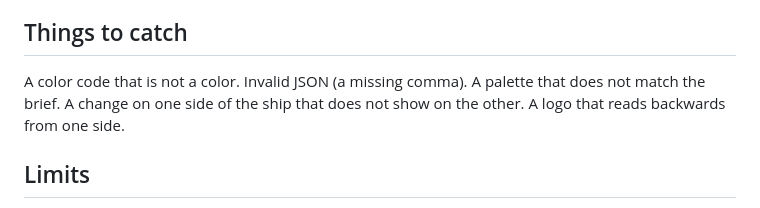
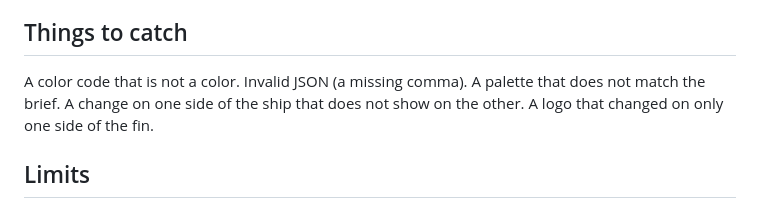
Before and after one commit to nikbearbrown/ai-in-everyday-life, a Markdown page: kits/3d/README.md, the part around the change. GitHub-like rendering.

Commit message:
Correct the logo-swap note: swapping one file changes one fin side; it does not read backwards
Co-Authored-By: Claude Sonnet 5.5 <noreply@anthropic.com>

```diff
--- a/kits/3d/README.md
+++ b/kits/3d/README.md
@@ -30,7 +30,7 @@ In `params.json`, the colors block names each part's color and glossiness, for e
 
 ## Things to catch
 
-A color code that is not a color. Invalid JSON (a missing comma). A palette that does not match the brief. A change on one side of the ship that does not show on the other. A logo that reads backwards from one side.
+A color code that is not a color. Invalid JSON (a missing comma). A palette that does not match the brief. A change on one side of the ship that does not show on the other. A logo that changed on only one side of the fin.
 
 ## Limits
 
```
Also changed, not shown: kits/3d/PACK.md (+1 -1 lines), workshops/04-build-a-3d-model.md (+1 -1 lines).
